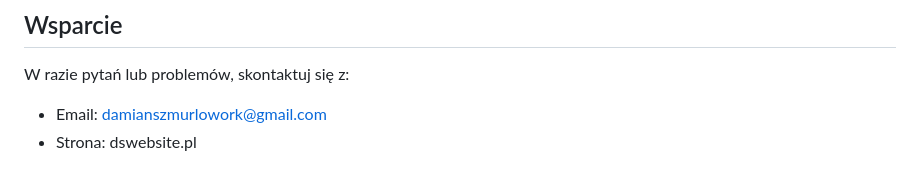
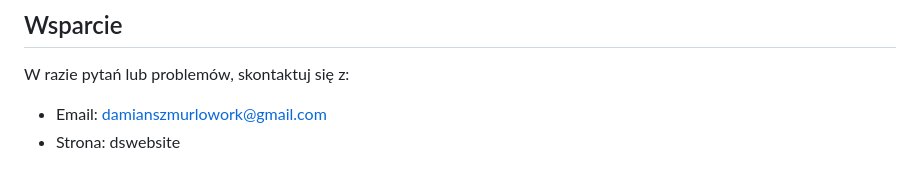
Before and after one commit to ZTKpro/Mockup, a Markdown page: readme.md, the part around the change. GitHub-like rendering.

Commit message:
przewdonik v2

```diff
--- a/readme.md
+++ b/readme.md
@@ -167,4 +167,4 @@ Mockupy powinny mieć następujące cechy:
 
 W razie pytań lub problemów, skontaktuj się z:
 - Email: damianszmurlowork@gmail.com
-- Strona: dswebsite.pl
+- Strona: dswebsite
```
